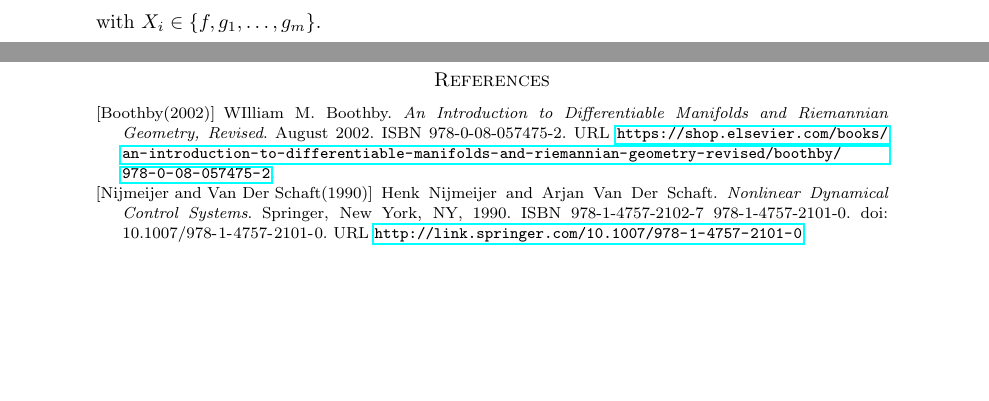
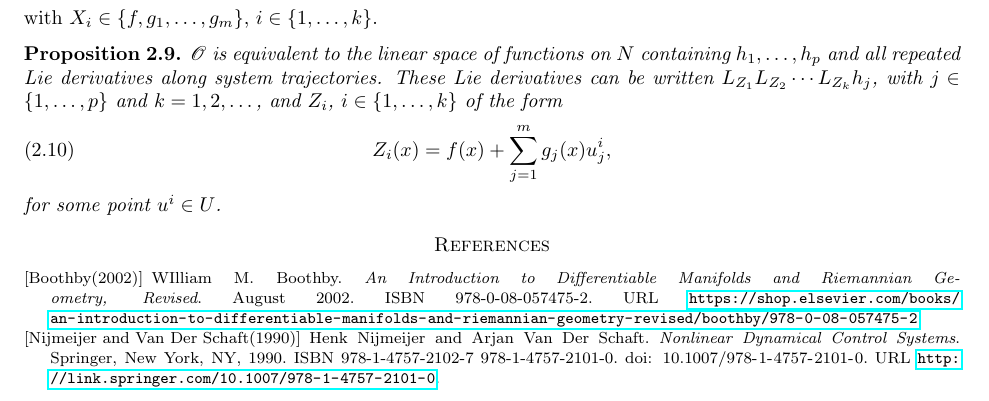
Before and after one commit to vipulsinghal02/nonlinear_obs, a LaTeX paper (main.tex): two parts of pages 3 and 4 of 4 before the commit and part of page 3 of 3 after it, the two joined at a grey line, cut so that both start at the same text, the shorter picture padded with empty space. Compiled offline with pdfLaTeX.

Commit message:
prop on observation space

```diff
--- a/main.tex
+++ b/main.tex
@@ -209,9 +219,16 @@ A system is locally observable if every state $x_0$ can be distinguished from it
     \begin{align}
         L_{X_1}\dots L_{X_k}h_j, \quad j = 1,\dots, p, \quad k = 1,2, \dots
     \end{align}
-    with $X_i \in \{f, g_1, \dots, g_m\}$.
+    with $X_i \in \{f, g_1, \dots, g_m\}$, $i\in\{1, \dots, k\}$.
 \end{defn}
 
+\begin{prop}
+$\mathscr{O}$ is equivalent to the linear space of functions on $N$ containing $h_1, \dots, h_p$ and all repeated Lie derivatives along system trajectories. These Lie derivatives can be written $L_{Z_1}L_{Z_2}\cdots L_{Z_k}h_j$, with $j \in \{1, \dots, p\}$ and $k=1, 2, \dots$, and $Z_i$, $i\in \{1, \dots, k\}$ of the form
+\begin{align}
+Z_i(x) = f(x) + \sum_{j = 1}^{m}g_j(x)u_j^i,
+\end{align}
+for some point $u^i \in U$.
+\end{prop}
 
 
 \bibliographystyle{unsrtnat}
```
Also changed, not shown: main.pdf, main.tex (12 more changed lines).
